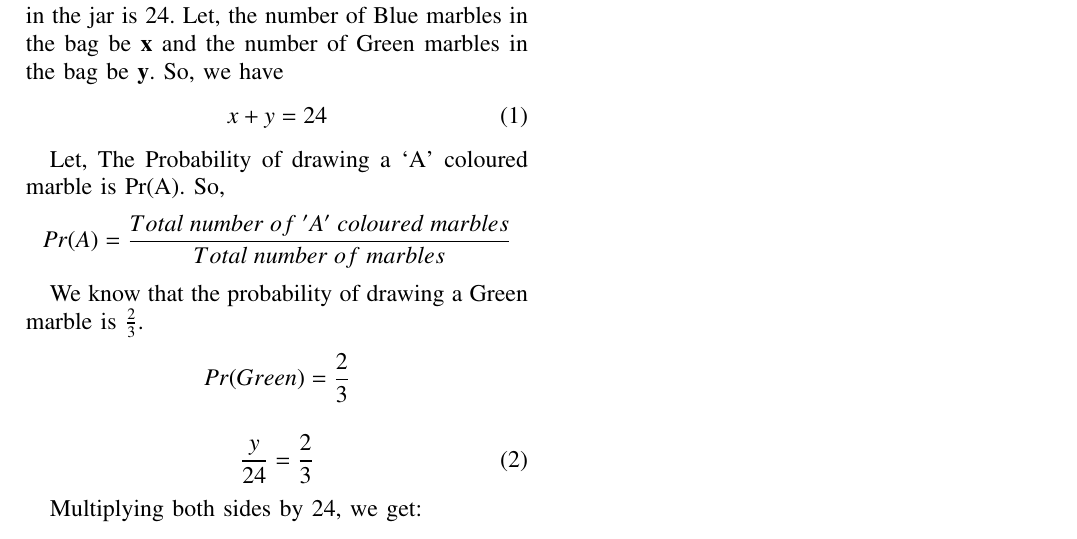
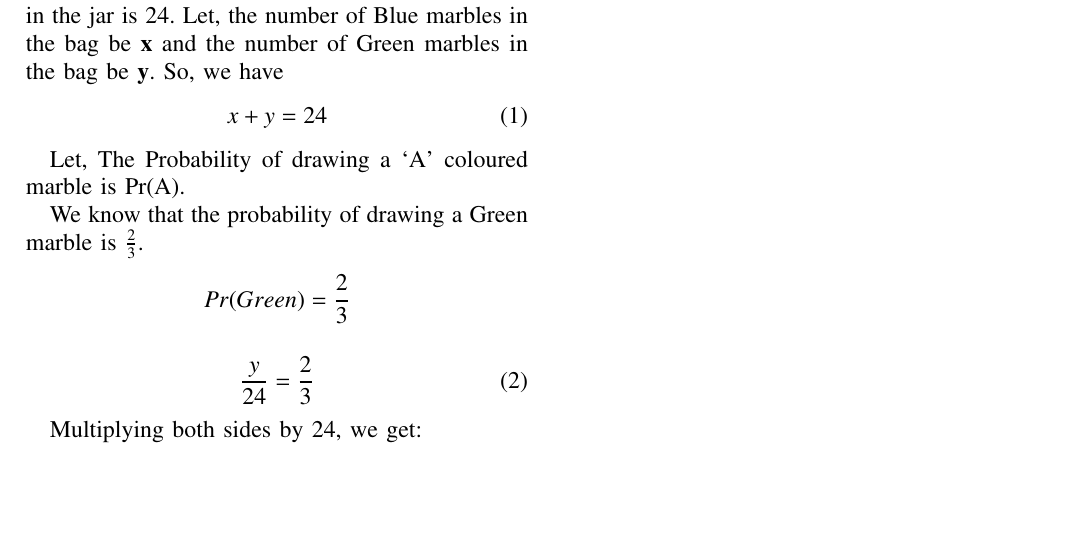
Before and after one commit to manoharmaripe/AI1110, a LaTeX problem sheet (Assignment1/Assign_1.tex): part of the page, cut so that both start at the same text, the shorter picture padded with empty space. Compiled offline with pdfLaTeX.

Commit message:
Add files via upload

```diff
--- a/Assignment1/Assign_1.tex
+++ b/Assignment1/Assign_1.tex
@@ -300,12 +300,12 @@ Let, the number of Blue marbles in the bag be \textbf{x} and the number of Green
 x + y = 24
 \end{align}
 
-Let, The Probability of drawing a \lq{A}\rq \ coloured marble is Pr(A). So,
-\begin{align*}
-Pr(A) = \frac{Total\;number\;of\;'A'\;coloured\;marbles}{Total\;number\;of\;marbles}
-\end{align*}
+Let, The Probability of drawing a \lq{A}\rq \ coloured marble is Pr(A).
+% \begin{align*}
+% Pr(A) = \frac{Total\;number\;of\;'A'\;coloured\;marbles}{Total\;number\;of\;marbles}
+% \end{align*}
 
-We know that the probability of drawing a Green marble is \(\frac{2}{3}\).
+We know that the probability of drawing a Green marble is $\frac{2}{3}$.
 \begin{align*}
 Pr(Green) = \frac{2}{3}
 \end{align*}
```
Also changed, not shown: Assignment1/Assign_1.pdf, Assignment1/Assign_1.tex (2 more changed lines), 1 other file.
